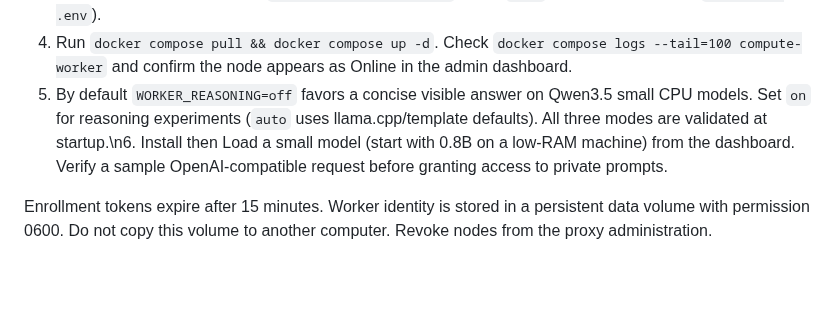
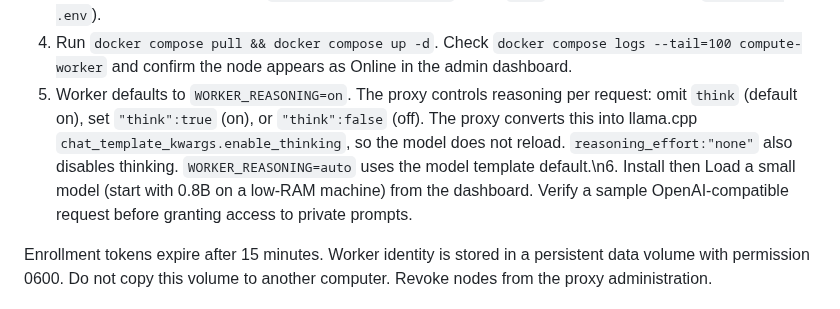
Before and after one commit to LukaCek/simple-AIproxy, a Markdown page: worker/README.md, the part around the change. Drawn GitHub-style; blank space fills up the shorter version.

Commit message:
feat(compute): default thinking on while allowing proxy per-request override

```diff
--- a/worker/README.md
+++ b/worker/README.md
@@ -19,7 +19,7 @@ HTTPS/WSS, persistent volumes and sufficient local CPU, RAM and disk.
 4. Run `docker compose pull && docker compose up -d`. Check
    `docker compose logs --tail=100 compute-worker` and confirm the node
    appears as Online in the admin dashboard.
-5. By default `WORKER_REASONING=off` favors a concise visible answer on Qwen3.5 small CPU models. Set `on` for reasoning experiments (`auto` uses llama.cpp/template defaults). All three modes are validated at startup.\n6. Install then Load a small model (start with 0.8B on a low-RAM machine)
+5. Worker defaults to `WORKER_REASONING=on`. The proxy controls reasoning per request: omit `think` (default on), set `"think":true` (on), or `"think":false` (off). The proxy converts this into llama.cpp `chat_template_kwargs.enable_thinking`, so the model does not reload. `reasoning_effort:"none"` also disables thinking. `WORKER_REASONING=auto` uses the model template default.\n6. Install then Load a small model (start with 0.8B on a low-RAM machine)
    from the dashboard. Verify a sample OpenAI-compatible request before
    granting access to private prompts.
 
```
